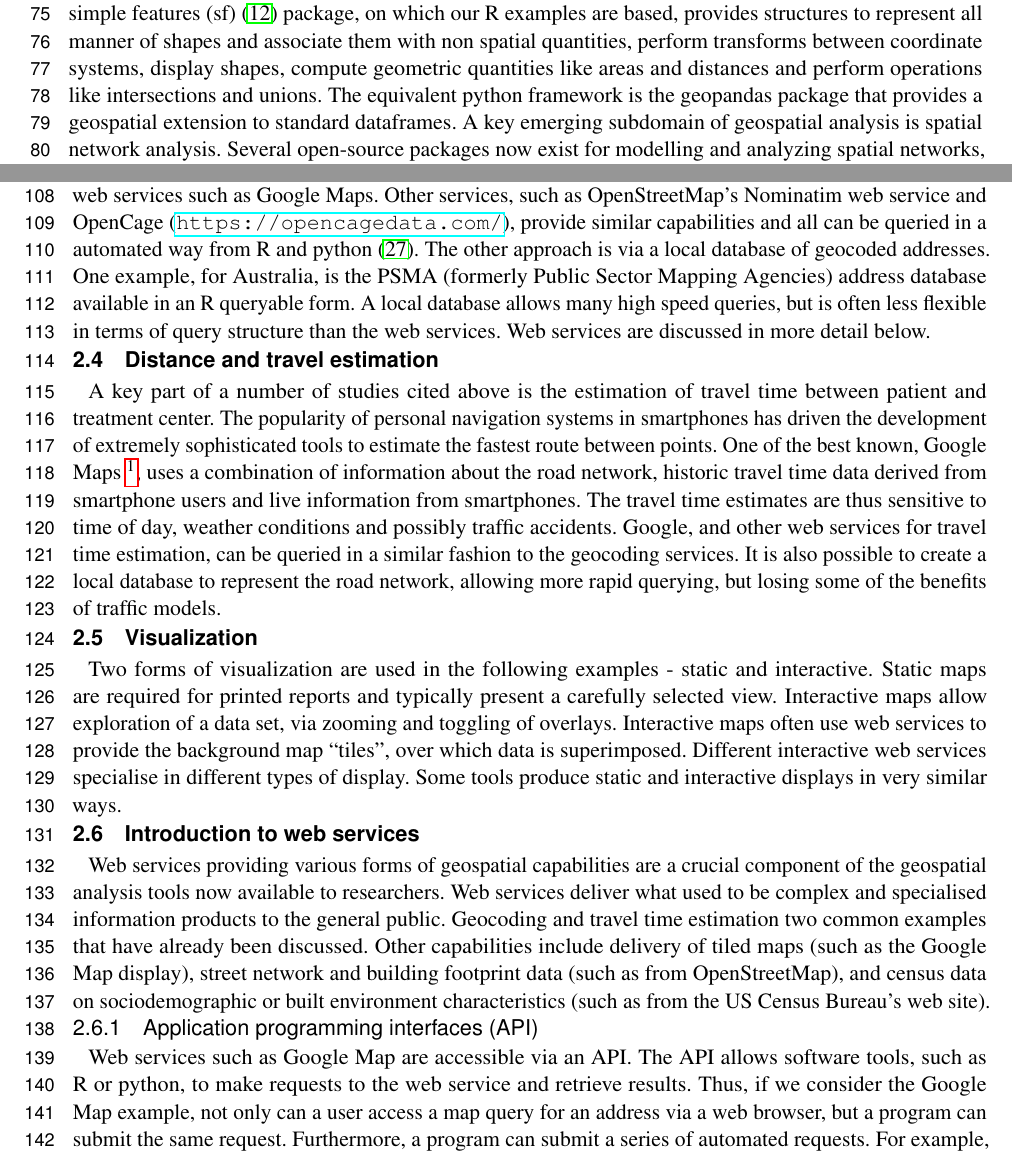
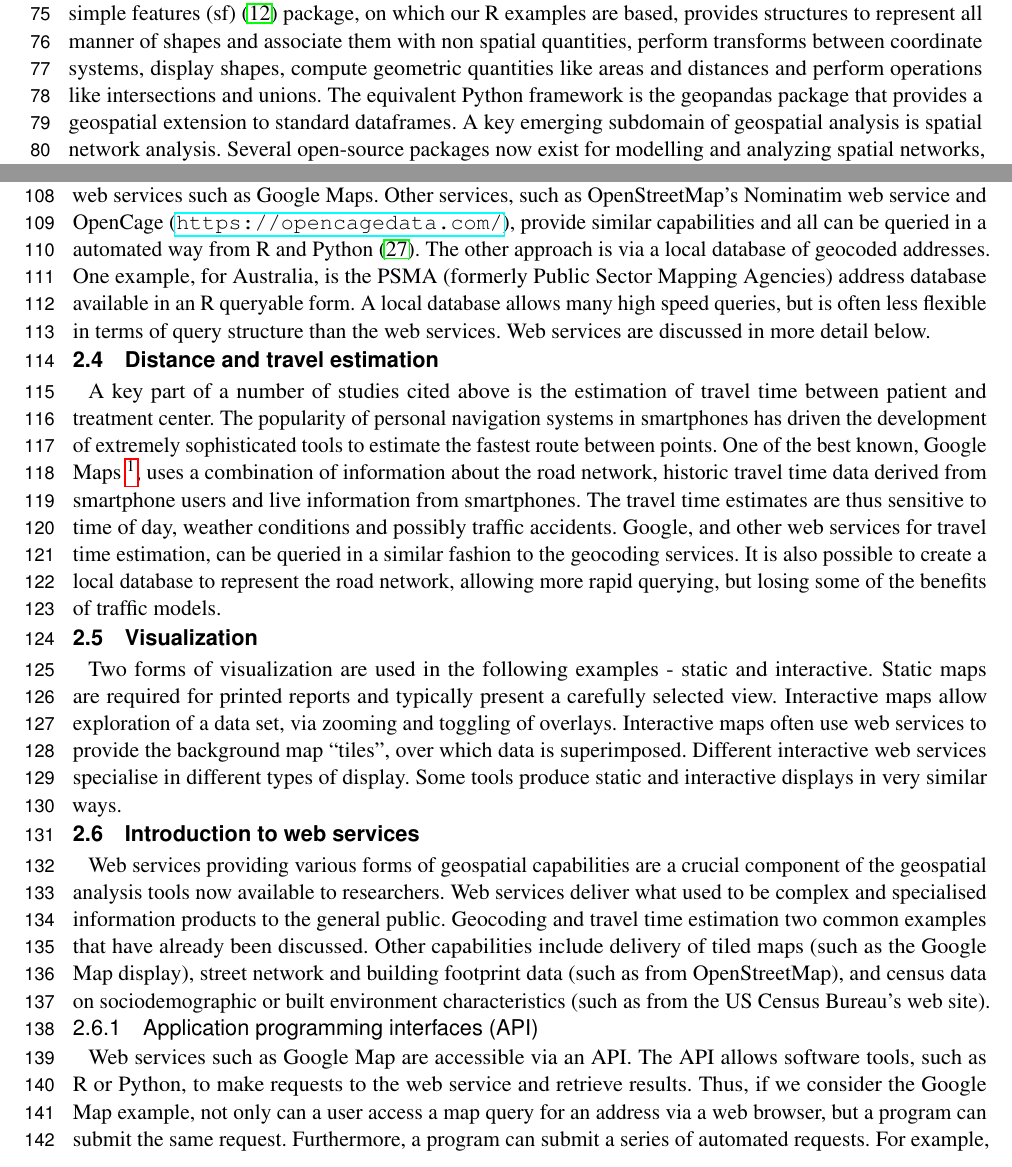
Before and after one commit to richardbeare/GeospatialStroke, a LaTeX document (article/geospatial-stroke.tex): two parts of pages 3 and 4 of 18, joined at a grey line, cut so that both start at the same text. Compiled offline with pdfLaTeX.

Commit message:
capitalize Python throughout

```diff
--- a/article/geospatial-stroke.tex
+++ b/article/geospatial-stroke.tex
@@ -238,7 +238,7 @@ represent all manner of shapes and associate them with non spatial
 quantities, perform transforms between coordinate systems, display
 shapes, compute geometric quantities like areas and distances and
 perform operations like intersections and unions. The equivalent
-python framework is the geopandas package that provides a geospatial
+Python framework is the geopandas package that provides a geospatial
 extension to standard dataframes. A key emerging subdomain of
 geospatial analysis is spatial network analysis. Several open-source
 packages now exist for modelling and analyzing spatial networks,
@@ -294,7 +294,7 @@ There are two common approaches to geocoding and reverse geocoding. The
 most ubiquitous is via web services such as Google Maps. Other services,
 such as OpenStreetMap's Nominatim web service and OpenCage
 (\url{https://opencagedata.com/}), provide similar capabilities and all
-can be queried in a automated way from R and python \cite{opencage}. The
+can be queried in a automated way from R and Python \cite{opencage}. The
 other approach is via a local database of geocoded addresses. One
 example, for Australia, is the PSMA (formerly Public Sector Mapping
 Agencies) address database available in an R queryable form. A local
@@ -350,7 +350,7 @@ web site).
 (API)}\label{application-programming-interfaces-api}
 
 Web services such as Google Map are accessible via an API. The API allows software tools,
-such as R or python, to make requests to the web service and retrieve
+such as R or Python, to make requests to the web service and retrieve
 results. Thus, if we consider the Google Map example, not only can a
 user access a map query for an address via a web browser, but a program
 can submit the same request. Furthermore, a program can submit a series
```
Also changed, not shown: article/geospatial-stroke.tex (6 more changed lines).
